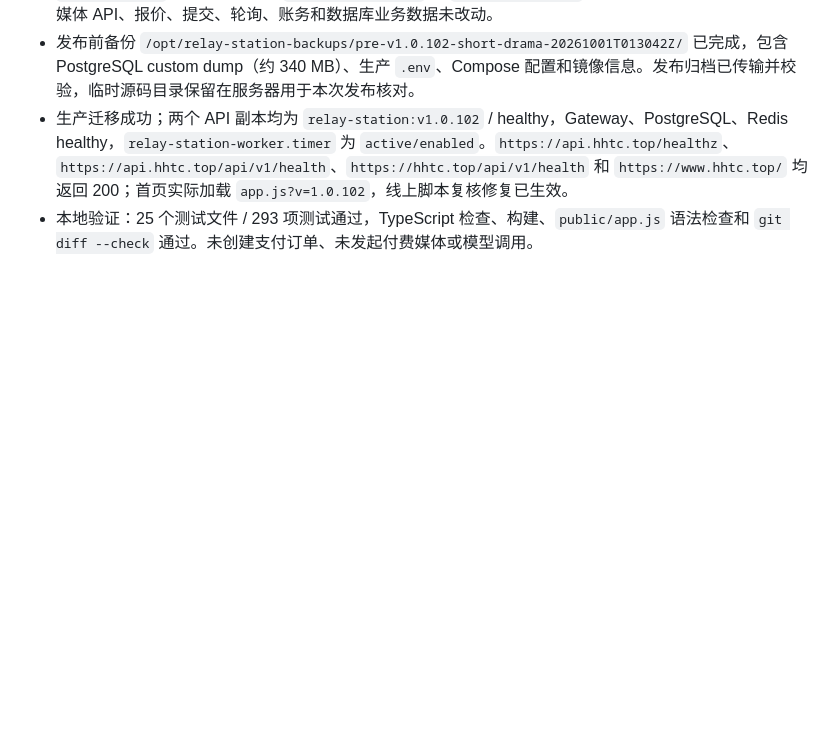
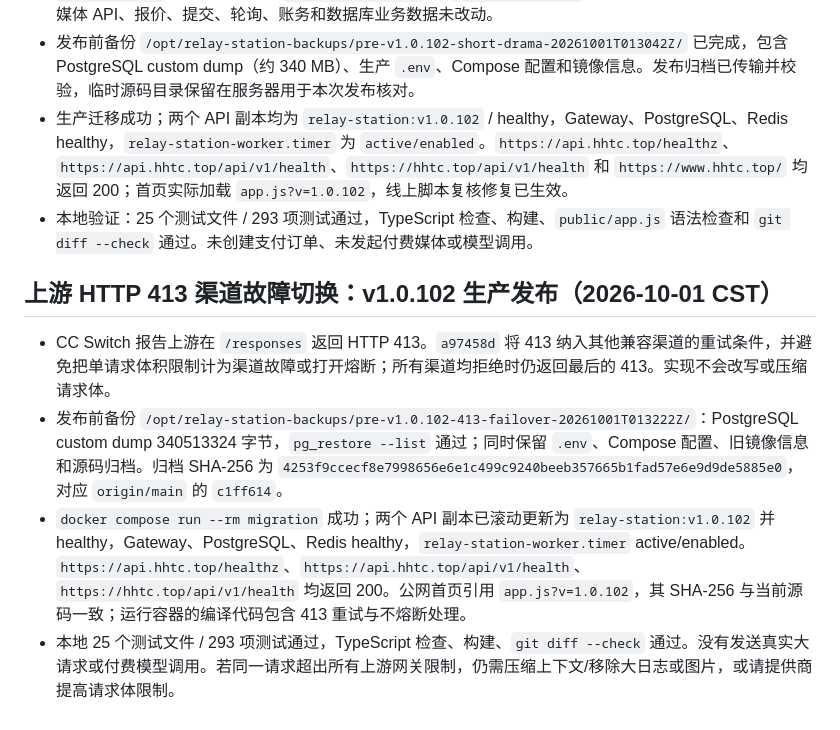
Before and after one commit to qianyu1987/api, a Markdown page: docs/OPERATIONS_LOG.md, the part around the change. GitHub-like rendering; blank space fills up the shorter version.

Commit message:
docs: record 413 failover release

```diff
--- a/docs/OPERATIONS_LOG.md
+++ b/docs/OPERATIONS_LOG.md
@@ -360,3 +360,10 @@
 - 发布前备份 `/opt/relay-station-backups/pre-v1.0.102-short-drama-20261001T013042Z/` 已完成，包含 PostgreSQL custom dump（约 340 MB）、生产 `.env`、Compose 配置和镜像信息。发布归档已传输并校验，临时源码目录保留在服务器用于本次发布核对。
 - 生产迁移成功；两个 API 副本均为 `relay-station:v1.0.102` / healthy，Gateway、PostgreSQL、Redis healthy，`relay-station-worker.timer` 为 `active/enabled`。`https://api.hhtc.top/healthz`、`https://api.hhtc.top/api/v1/health`、`https://hhtc.top/api/v1/health` 和 `https://www.hhtc.top/` 均返回 200；首页实际加载 `app.js?v=1.0.102`，线上脚本复核修复已生效。
 - 本地验证：25 个测试文件 / 293 项测试通过，TypeScript 检查、构建、`public/app.js` 语法检查和 `git diff --check` 通过。未创建支付订单、未发起付费媒体或模型调用。
+
+## 上游 HTTP 413 渠道故障切换：v1.0.102 生产发布（2026-10-01 CST）
+
+- CC Switch 报告上游在 `/responses` 返回 HTTP 413。`a97458d` 将 413 纳入其他兼容渠道的重试条件，并避免把单请求体积限制计为渠道故障或打开熔断；所有渠道均拒绝时仍返回最后的 413。实现不会改写或压缩请求体。
+- 发布前备份 `/opt/relay-station-backups/pre-v1.0.102-413-failover-20261001T013222Z/`：PostgreSQL custom dump 340513324 字节，`pg_restore --list` 通过；同时保留 `.env`、Compose 配置、旧镜像信息和源码归档。归档 SHA-256 为 `4253f9ccecf8e7998656e6e1c499c9240beeb357665b1fad57e6e9d9de5885e0`，对应 `origin/main` 的 `c1ff614`。
+- `docker compose run --rm migration` 成功；两个 API 副本已滚动更新为 `relay-station:v1.0.102` 并 healthy，Gateway、PostgreSQL、Redis healthy，`relay-station-worker.timer` active/enabled。`https://api.hhtc.top/healthz`、`https://api.hhtc.top/api/v1/health`、`https://hhtc.top/api/v1/health` 均返回 200。公网首页引用 `app.js?v=1.0.102`，其 SHA-256 与当前源码一致；运行容器的编译代码包含 413 重试与不熔断处理。
+- 本地 25 个测试文件 / 293 项测试通过，TypeScript 检查、构建、`git diff --check` 通过。没有发送真实大请求或付费模型调用。若同一请求超出所有上游网关限制，仍需压缩上下文/移除大日志或图片，或请提供商提高请求体限制。
```
Also changed, not shown: docs/PROJECT_MEMORY.md (+7 -0 lines).
